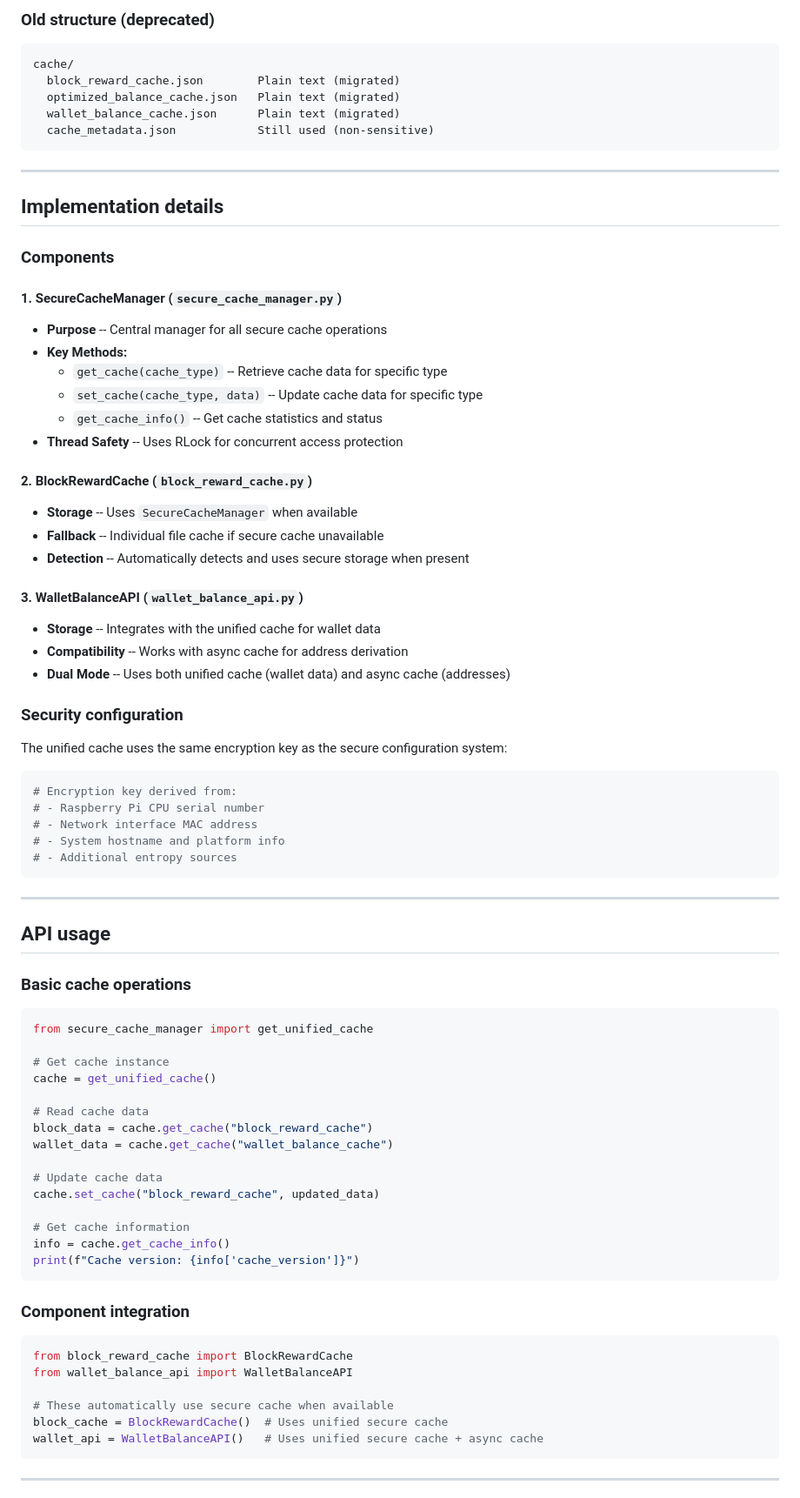
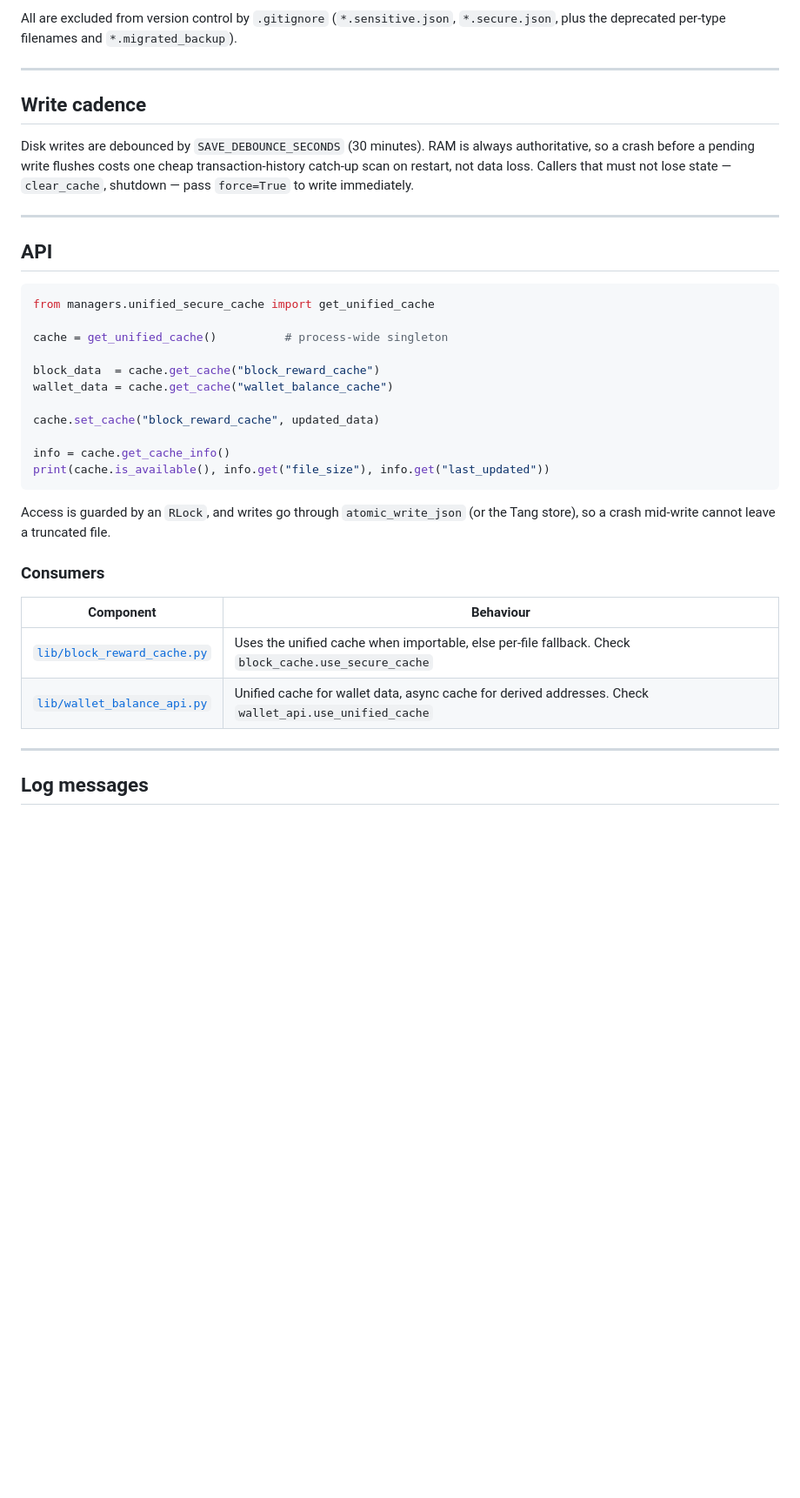
Before and after one commit to satcat21/btc-mempaper, a Markdown page: docs/UNIFIED_CACHE_DOCUMENTATION.md, the part around one of its changes. Shown at 87% size. Drawn GitHub-style; blank space fills up the shorter version.

Commit message:
docs(cache): update UNIFIED_CACHE_DOCUMENTATION.md, the sensitive cache is clear text unless Tang seals it

````diff
--- a/docs/UNIFIED_CACHE_DOCUMENTATION.md
+++ b/docs/UNIFIED_CACHE_DOCUMENTATION.md
@@ -67,89 +97,47 @@ cache/
 ```
 
-### Old structure (deprecated)
-
-```
-cache/
-  block_reward_cache.json        Plain text (migrated)
-  optimized_balance_cache.json   Plain text (migrated)
-  wallet_balance_cache.json      Plain text (migrated)
-  cache_metadata.json            Still used (non-sensitive)
-```
+All are excluded from version control by `.gitignore` (`*.sensitive.json`,
+`*.secure.json`, plus the deprecated per-type filenames and `*.migrated_backup`).
 
 ---
 
-## Implementation details
+## Write cadence
 
-### Components
-
-#### 1. SecureCacheManager (`secure_cache_manager.py`)
-
-- **Purpose** -- Central manager for all secure cache operations
-- **Key Methods:**
-  - `get_cache(cache_type)` -- Retrieve cache data for specific type
-  - `set_cache(cache_type, data)` -- Update cache data for specific type
-  - `get_cache_info()` -- Get cache statistics and status
-- **Thread Safety** -- Uses RLock for concurrent access protection
-
-#### 2. BlockRewardCache (`block_reward_cache.py`)
-
-- **Storage** -- Uses `SecureCacheManager` when available
-- **Fallback** -- Individual file cache if secure cache unavailable
-- **Detection** -- Automatically detects and uses secure storage when present
-
-#### 3. WalletBalanceAPI (`wallet_balance_api.py`)
-
-- **Storage** -- Integrates with the unified cache for wallet data
-- **Compatibility** -- Works with async cache for address derivation
-- **Dual Mode** -- Uses both unified cache (wallet data) and async cache (addresses)
-
-### Security configuration
-
-The unified cache uses the same encryption key as the secure configuration system:
-
-```python
-# Encryption key derived from:
-# - Raspberry Pi CPU serial number
-# - Network interface MAC address
-# - System hostname and platform info
-# - Additional entropy sources
-```
+Disk writes are debounced by `SAVE_DEBOUNCE_SECONDS` (30 minutes). RAM is always
+authoritative, so a crash before a pending write flushes costs one cheap
+transaction-history catch-up scan on restart, not data loss. Callers that must
+not lose state — `clear_cache`, shutdown — pass `force=True` to write
+immediately.
 
 ---
 
-## API usage
-
-### Basic cache operations
+## API
 
 ```python
-from secure_cache_manager import get_unified_cache
+from managers.unified_secure_cache import get_unified_cache
 
-# Get cache instance
-cache = get_unified_cache()
+cache = get_unified_cache()          # process-wide singleton
 
-# Read cache data
-block_data = cache.get_cache("block_reward_cache")
+block_data  = cache.get_cache("block_reward_cache")
 wallet_data = cache.get_cache("wallet_balance_cache")
 
-# Update cache data
 cache.set_cache("block_reward_cache", updated_data)
 
-# Get cache information
 info = cache.get_cache_info()
-print(f"Cache version: {info['cache_version']}")
+print(cache.is_available(), info.get("file_size"), info.get("last_updated"))
 ```
 
-### Component integration
+Access is guarded by an `RLock`, and writes go through `atomic_write_json` (or
+the Tang store), so a crash mid-write cannot leave a truncated file.
 
-```python
-from block_reward_cache import BlockRewardCache
-from wallet_balance_api import WalletBalanceAPI
+### Consumers
 
-# These automatically use secure cache when available
-block_cache = BlockRewardCache()  # Uses unified secure cache
-wallet_api = WalletBalanceAPI()   # Uses unified secure cache + async cache
-```
+| Component | Behaviour |
+|---|---|
+| [`lib/block_reward_cache.py`](../lib/block_reward_cache.py) | Uses the unified cache when importable, else per-file fallback. Check `block_cache.use_secure_cache` |
+| [`lib/wallet_balance_api.py`](../lib/wallet_balance_api.py) | Unified cache for wallet data, async cache for derived addresses. Check `wallet_api.use_unified_cache` |
 
 ---
 
+## Log messages
 
````
Also changed, not shown: other parts of docs/UNIFIED_CACHE_DOCUMENTATION.md (+82 -126 lines).
